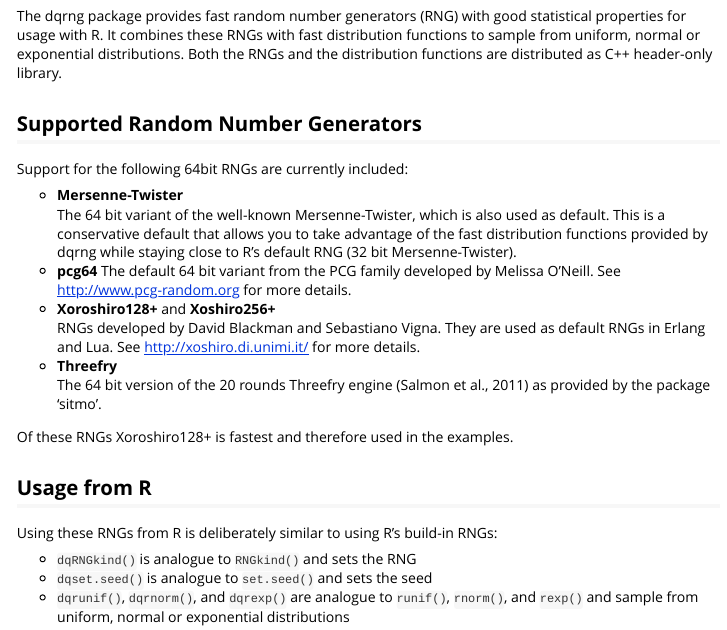
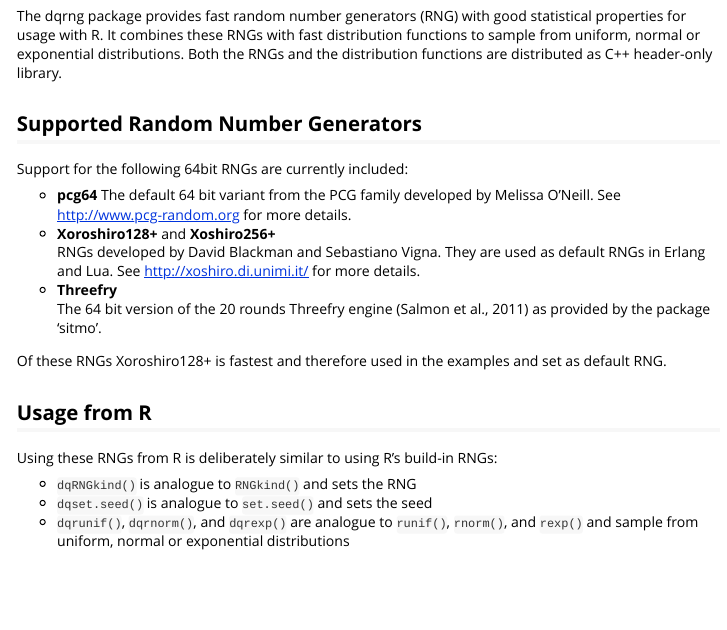
Before and after one commit to daqana/dqrng, an R Markdown document (vignettes/dqrng.Rmd): the page in a window 1100 px wide, from 190 px down. Rendered offline with R 4.5, knitr and Pandoc, with nearby package versions; long lines of code are wrapped.

Commit message:
Remove MT from vignette

```diff
--- a/vignettes/dqrng.Rmd
+++ b/vignettes/dqrng.Rmd
@@ -24,9 +24,6 @@
 
 Support for the following 64bit RNGs are currently included:
 
-* **Mersenne-Twister**
-The 64 bit variant of the well-known Mersenne-Twister, which is also used as default.
-This is a conservative default that allows you to take advantage of the fast distribution functions provided by dqrng while staying close to R's default RNG (32 bit Mersenne-Twister).
 * **pcg64**
 The default 64 bit variant from the PCG family developed by Melissa O'Neill.
 See http://www.pcg-random.org for more details.
@@ -37,7 +34,7 @@
 * **Threefry**
 The 64 bit version of the 20 rounds Threefry engine (Salmon et al., 2011) as provided by the package 'sitmo'.
 
-Of these RNGs Xoroshiro128+ is fastest and therefore used in the examples.
+Of these RNGs Xoroshiro128+ is fastest and therefore used in the examples and set as default RNG.
 
 ## Usage from R
 
```
